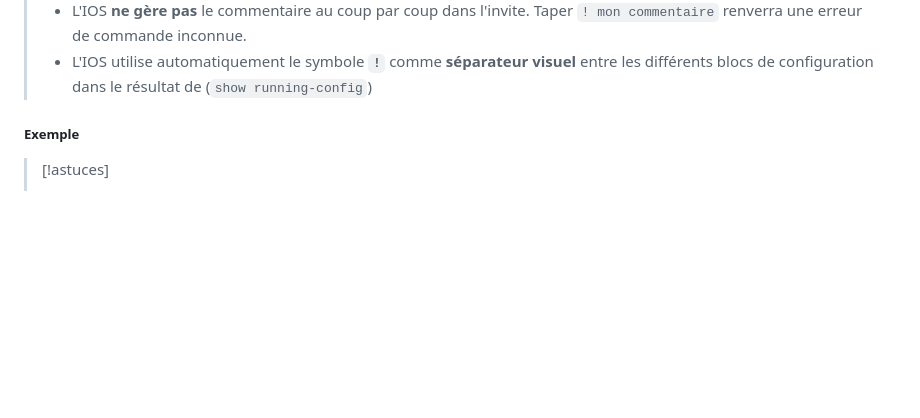
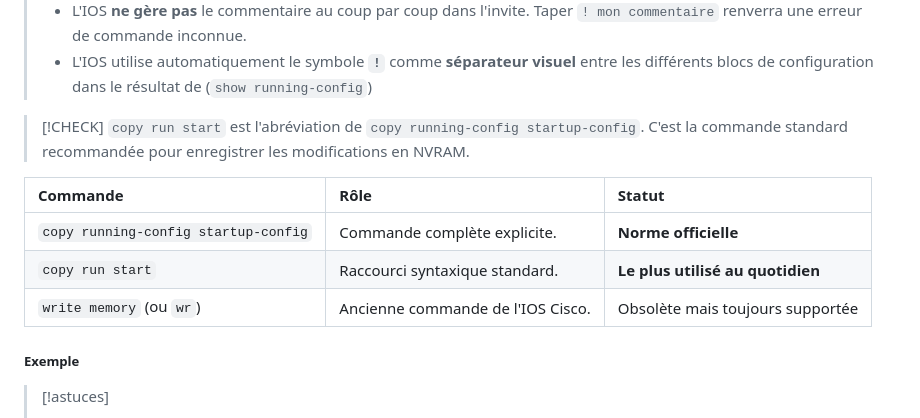
Before and after one commit to Kpolux/Reseau, a Markdown page: BaseReseau/Module 02 Config de base Switch.md, the part around the change. Drawn GitHub-style; blank space fills up the shorter version.

Commit message:
Update from https://github.com/Kpolux/ITLG_Courses/commit/3ac67ae244a7b65e801490d3d590baa24f0d1709

```diff
--- a/BaseReseau/Module 02 Config de base Switch.md
+++ b/BaseReseau/Module 02 Config de base Switch.md
@@ -372,6 +372,18 @@ copy running-config startup-config
 >  - L'IOS utilise automatiquement le symbole **`!`** comme **séparateur visuel** entre les différents blocs de configuration dans le résultat de (`show running-config`)
 
 
+
+> [!CHECK]
+> `copy run start` est l'abréviation de `copy running-config startup-config`. C'est la commande standard recommandée pour enregistrer les modifications en NVRAM.
+
+
+
+| Commande | Rôle | Statut |
+| :--- | :--- | :--- |
+| `copy running-config startup-config` | Commande complète explicite. | **Norme officielle** |
+| `copy run start` | Raccourci syntaxique standard. | **Le plus utilisé au quotidien** |
+| `write memory` (ou `wr`) | Ancienne commande de l'IOS Cisco. | Obsolète mais toujours supportée |
+
 ##### Exemple
 > [!astuces]
 >  - Cérer des fichier de config pour vos équipement pret à l'emploi
```
